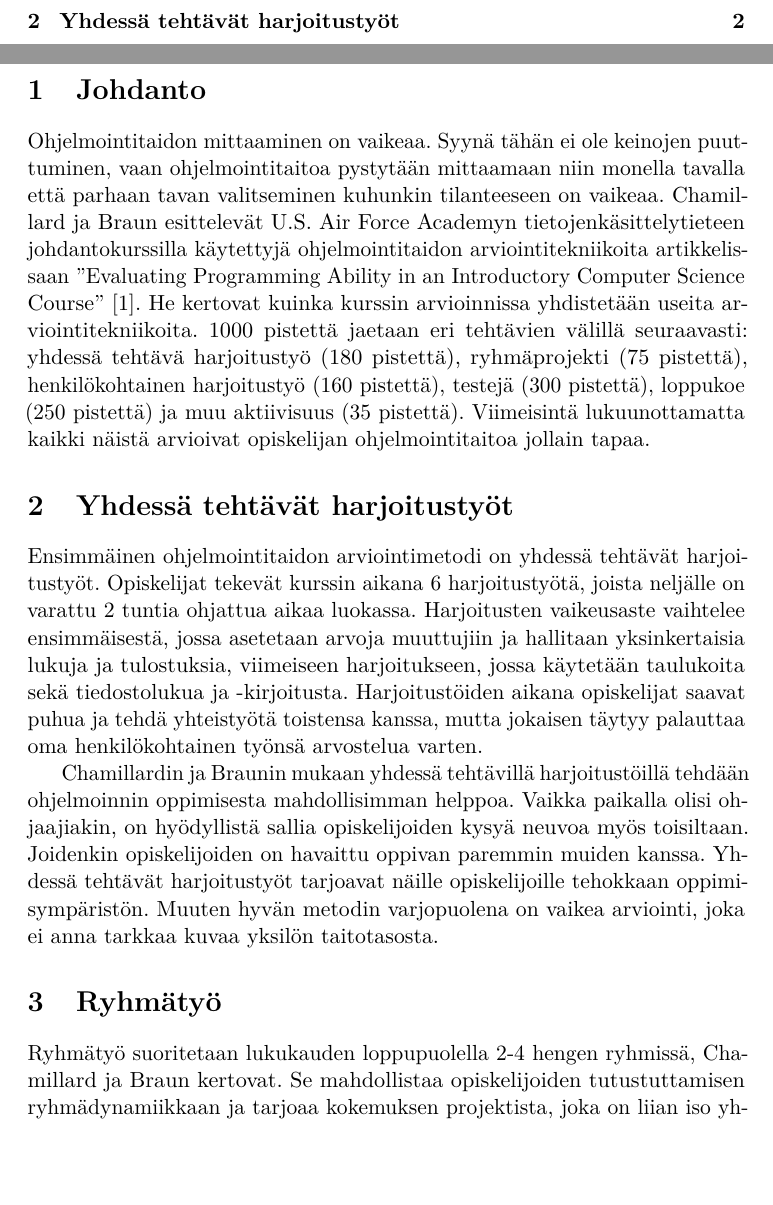
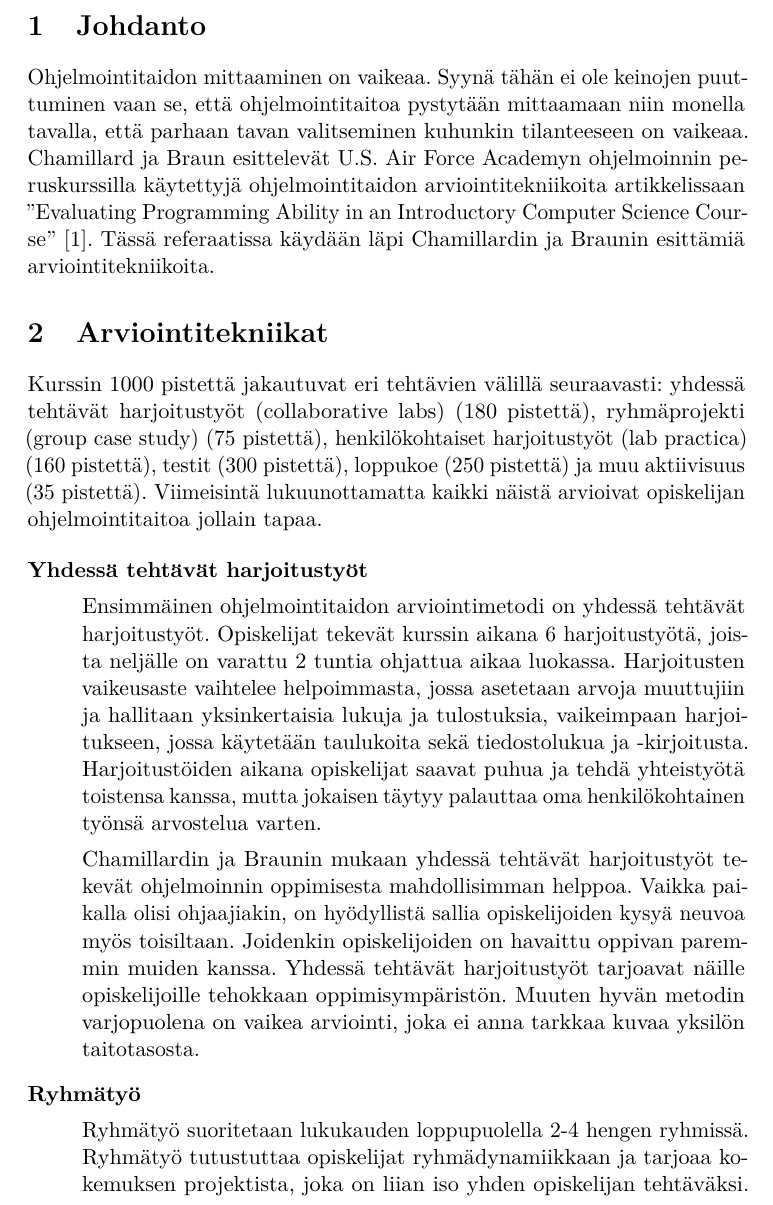
Before and after one commit to Logima/kandi, a LaTeX document (referaatti/referaatti.tex): two parts of pages 2 and 3 of 6 before the commit and part of page 3 of 6 after it, the two joined at a grey line, cut so that both start at the same text, the shorter picture padded with empty space. Compiled offline with pdfLaTeX.

Commit message:
Korjauksia referaattiin

```diff
--- a/referaatti/referaatti.tex
+++ b/referaatti/referaatti.tex
@@ -39,7 +39,7 @@
 
 % --- tktltiki2 options ---
 
-\title{Opiskelijoiden ohjelmointitaidon arviointi\\tietojenkäsittelytieteen johdantokurssilla}
+\title{Opiskelijoiden ohjelmointitaidon arviointi\\ohjelmoinnin peruskurssilla}
 \author{Tomi Simsiö}
 \date{\today}
 \level{Referaatti}
@@ -57,20 +57,21 @@
 
 \section{Johdanto}
 
-Ohjelmointitaidon mittaaminen on vaikeaa. Syynä tähän ei ole keinojen puuttuminen, vaan ohjelmointitaitoa pystytään mittaamaan niin monella tavalla että parhaan tavan valitseminen kuhunkin tilanteeseen on vaikeaa. Chamillard ja Braun esittelevät U.S. Air Force Academyn tietojenkäsittelytieteen johdantokurssilla käytettyjä ohjelmointitaidon arviointitekniikoita artikkelissaan "Evaluating Programming Ability in an Introductory Computer Science Course"~\cite{CB00}. He kertovat kuinka kurssin arvioinnissa yhdistetään useita arviointitekniikoita. 1000 pistettä jaetaan eri tehtävien välillä seuraavasti: yhdessä tehtävä harjoitustyö (180 pistettä), ryhmäprojekti (75 pistettä), henkilökohtainen harjoitustyö (160 pistettä), testejä (300 pistettä), loppukoe (250 pistettä) ja muu aktiivisuus (35 pistettä). Viimeisintä lukuunottamatta kaikki näistä arvioivat opiskelijan ohjelmointitaitoa jollain tapaa.
+Ohjelmointitaidon mittaaminen on vaikeaa. Syynä tähän ei ole keinojen puuttuminen vaan se, että ohjelmointitaitoa pystytään mittaamaan niin monella tavalla, että parhaan tavan valitseminen kuhunkin tilanteeseen on vaikeaa. Chamillard ja Braun esittelevät U.S. Air Force Academyn ohjelmoinnin peruskurssilla käytettyjä ohjelmointitaidon arviointitekniikoita artikkelissaan "Evaluating Programming Ability in an Introductory Computer Science Course"~\cite{CB00}. Tässä referaatissa käydään läpi Chamillardin ja Braunin esittämiä arviointitekniikoita.
 
-\section{Yhdessä tehtävät harjoitustyöt}
+\section{Arviointitekniikat}
 
-Ensimmäinen ohjelmointitaidon arviointimetodi on yhdessä tehtävät harjoitustyöt. Opiskelijat tekevät kurssin aikana 6 harjoitustyötä, joista neljälle on varattu 2 tuntia ohjattua aikaa luokassa. Harjoitusten vaikeusaste vaihtelee ensimmäisestä, jossa asetetaan arvoja muuttujiin ja hallitaan yksinkertaisia lukuja ja tulostuksia, viimeiseen harjoitukseen, jossa käytetään taulukoita sekä tiedostolukua ja -kirjoitusta. Harjoitustöiden aikana opiskelijat saavat puhua ja tehdä yhteistyötä toistensa kanssa, mutta jokaisen täytyy palauttaa oma henkilökohtainen työnsä arvostelua varten.
+Kurssin 1000 pistettä jakautuvat eri tehtävien välillä seuraavasti: yhdessä tehtävät harjoitustyöt (collaborative labs) (180 pistettä), ryhmäprojekti (group case study) (75 pistettä), henkilökohtaiset harjoitustyöt (lab practica) (160 pistettä), testit (300 pistettä), loppukoe (250 pistettä) ja muu aktiivisuus (35 pistettä). Viimeisintä lukuunottamatta kaikki näistä arvioivat opiskelijan ohjelmointitaitoa jollain tapaa.
 
-Chamillardin ja Braunin mukaan yhdessä tehtävillä harjoitustöillä tehdään ohjelmoinnin oppimisesta mahdollisimman helppoa. Vaikka paikalla olisi ohjaajiakin, on hyödyllistä sallia opiskelijoiden kysyä neuvoa myös toisiltaan. Joidenkin opiskelijoiden on havaittu oppivan paremmin muiden kanssa. Yhdessä tehtävät harjoitustyöt tarjoavat näille opiskelijoille tehokkaan oppimisympäristön. Muuten hyvän metodin varjopuolena on vaikea arviointi, joka ei anna tarkkaa kuvaa yksilön taitotasosta.
+\begin{description}
 
+\item[Yhdessä tehtävät harjoitustyöt] \hfill
 
-\section{Ryhmätyö}
+Ensimmäinen ohjelmointitaidon arviointimetodi on yhdessä tehtävät harjoitustyöt. Opiskelijat tekevät kurssin aikana 6 harjoitustyötä, joista neljälle on varattu 2 tuntia ohjattua aikaa luokassa. Harjoitusten vaikeusaste vaihtelee helpoimmasta, jossa asetetaan arvoja muuttujiin ja hallitaan yksinkertaisia lukuja ja tulostuksia, vaikeimpaan harjoitukseen, jossa käytetään taulukoita sekä tiedostolukua ja -kirjoitusta. Harjoitustöiden aikana opiskelijat saavat puhua ja tehdä yhteistyötä toistensa kanssa, mutta jokaisen täytyy palauttaa oma henkilökohtainen työnsä arvostelua varten.
 
-Ryhmätyö suoritetaan lukukauden loppupuolella 2-4 hengen ryhmissä, Chamillard ja Braun kertovat. Se mahdollistaa opiskelijoiden tutustuttamisen ryhmädynamiikkaan ja tarjoaa kokemuksen projektista, joka on liian iso yhden opiskelijan tehtäväksi. Opiskelijat ovat yleensä toteuttaneet ryhmätyönä jonkin pelin. Kurssin viimeisenä päivänä on järjestetty turnaus jossa opiskelijat pelaavat toisiaan vastaan omia pelejään ja kurssipisteitä jaetaan sijoitusten mukaan. Tämä on innostanut vähemmän lahjakkaitakin opiskelijoita kehittämään strategioita turnauksessa pärjäämiseen.
+Chamillardin ja Braunin mukaan yhdessä tehtävät harjoitustyöt tekevät ohjelmoinnin oppimisesta mahdollisimman helppoa. Vaikka paikalla olisi ohjaajiakin, on hyödyllistä sallia opiskelijoiden kysyä neuvoa myös toisiltaan. Joidenkin opiskelijoiden on havaittu oppivan paremmin muiden kanssa. Yhdessä tehtävät harjoitustyöt tarjoavat näille opiskelijoille tehokkaan oppimisympäristön. Muuten hyvän metodin varjopuolena on vaikea arviointi, joka ei anna tarkkaa kuvaa yksilön taitotasosta.
 
-Ryhmätyö ei sisällä uutta opetussisältöä ja on siksi epäselvää kehittääkö se opiskelijoiden ohjelmointitaitoa, Chamillard ja Braun jatkavat. Anekdoottisen todisteen mukaan ryhmätyö motivoi opiskelijoita ja Chamillard ja Braun uskovat sen tarjoaman kokemuksen olevan hyödyllinen. Yhdessä tehtävän harjoitustyön tavoin ryhmätyökään ei mahdollista yksilöiden ohjelmointitaidon tarkkaa arvioimista.
+\item[Ryhmätyö] \hfill
 
-\section{Henkilökohtaiset harjoitustyöt}
+Ryhmätyö suoritetaan lukukauden loppupuolella 2-4 hengen ryhmissä. Ryhmätyö tutustuttaa opiskelijat ryhmädynamiikkaan ja tarjoaa kokemuksen projektista, joka on liian iso yhden opiskelijan tehtäväksi. Ryhmät toteuttavat yleensä jonkin pelin. Kurssin viimeisenä päivänä järjestetään turnaus, jossa opiskelijat pelaavat toisiaan vastaan omia pelejään ja kurssipisteitä jaetaan sijoitusten mukaan. Tämä on innostanut vähemmän lahjakkaitakin opiskelijoita kehittämään strategioita turnauksessa pärjäämiseen.
 
```
Also changed, not shown: referaatti/referaatti.tex (24 more changed lines).
